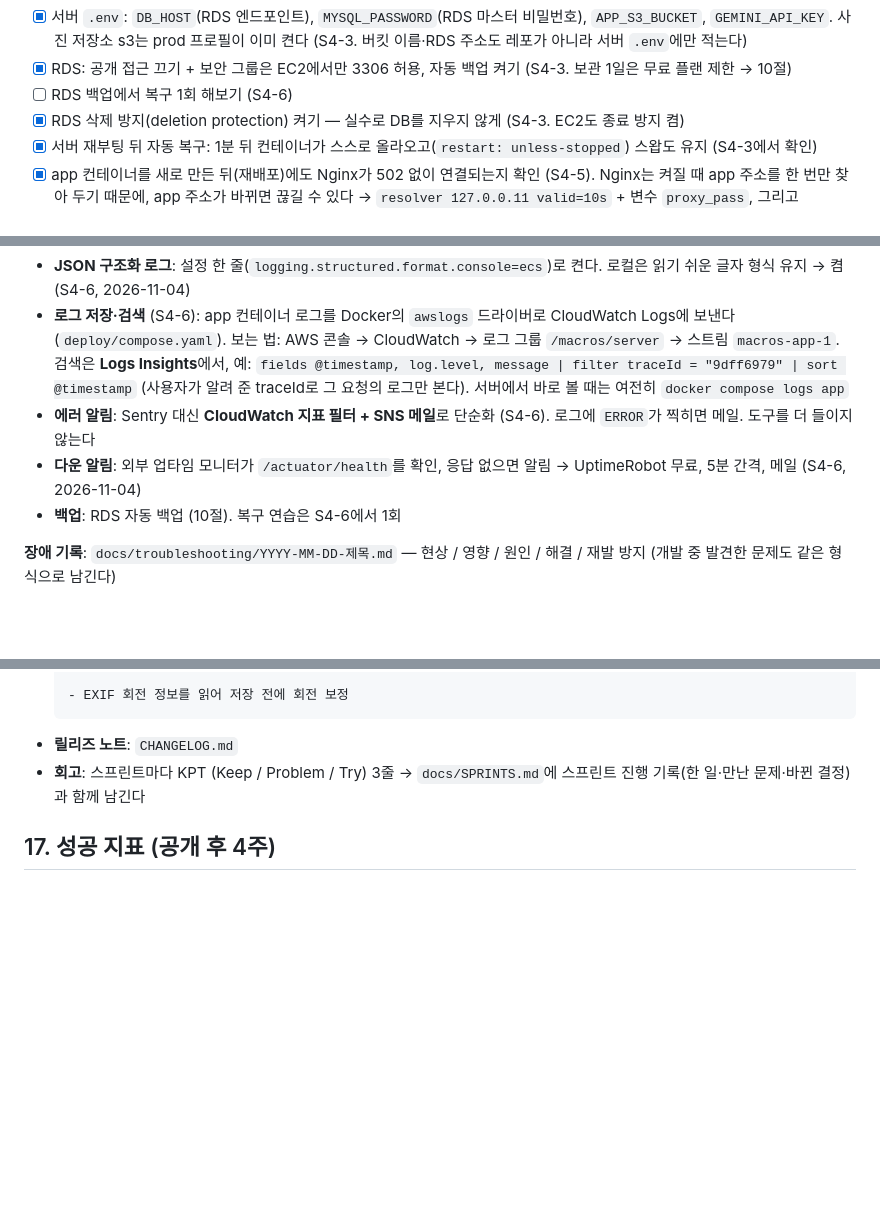
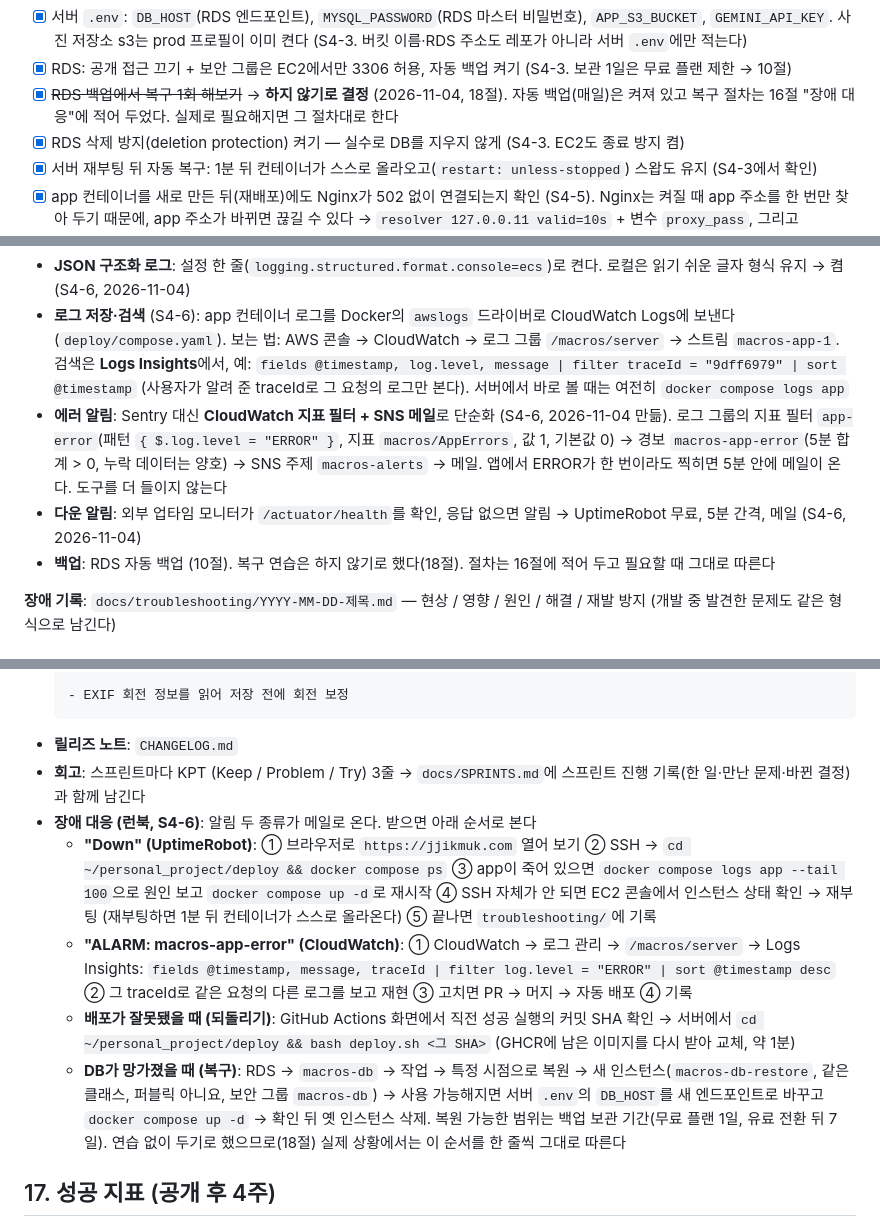
Before and after one commit to abjsky1/personal_project, a Markdown page: docs/PLANNING.md, 3 parts joined by grey strips. Rendered like a GitHub page; blank space fills up the shorter version.

````diff
--- a/docs/PLANNING.md
+++ b/docs/PLANNING.md
@@ -327,7 +327,7 @@ GitHub (main push) → GitHub Actions → 테스트 → Docker 이미지 빌드
 - [x] S3: 버킷(공개 차단 유지) + EC2용 IAM 역할 (`s3:PutObject`, `s3:GetObject`, `s3:ListBucket`). ListBucket이 없으면 없는 사진을 요청할 때 404 대신 403(권한 없음)이 돌아온다 (S4-3: 없는 사진은 404, 버킷 주소로 직접 접근하면 403인 것을 확인)
 - [x] 서버 `.env`: `DB_HOST`(RDS 엔드포인트), `MYSQL_PASSWORD`(RDS 마스터 비밀번호), `APP_S3_BUCKET`, `GEMINI_API_KEY`. 사진 저장소 s3는 prod 프로필이 이미 켠다 (S4-3. 버킷 이름·RDS 주소도 레포가 아니라 서버 `.env`에만 적는다)
 - [x] RDS: 공개 접근 끄기 + 보안 그룹은 EC2에서만 3306 허용, 자동 백업 켜기 (S4-3. 보관 1일은 무료 플랜 제한 → 10절)
-- [ ] RDS 백업에서 복구 1회 해보기 (S4-6)
+- [x] ~~RDS 백업에서 복구 1회 해보기~~ → **하지 않기로 결정** (2026-11-04, 18절). 자동 백업(매일)은 켜져 있고 복구 절차는 16절 "장애 대응"에 적어 두었다. 실제로 필요해지면 그 절차대로 한다
 - [x] RDS 삭제 방지(deletion protection) 켜기 — 실수로 DB를 지우지 않게 (S4-3. EC2도 종료 방지 켬)
 - [x] 서버 재부팅 뒤 자동 복구: 1분 뒤 컨테이너가 스스로 올라오고(`restart: unless-stopped`) 스왑도 유지 (S4-3에서 확인)
 - [x] app 컨테이너를 새로 만든 뒤(재배포)에도 Nginx가 502 없이 연결되는지 확인 (S4-5). Nginx는 켜질 때 app 주소를 한 번만 찾아 두기 때문에, app 주소가 바뀌면 끊길 수 있다 → `resolver 127.0.0.11 valid=10s` + 변수 `proxy_pass`, 그리고 `deploy.sh`가 교체 뒤 nginx reload (2026-11-04 첫 자동 배포에서 교체 직후 nginx를 거친 응답 200 확인). ※ 같은 날 저녁 확인: 설정 파일을 파일 단독으로 mount해서 `resolver`는 실제로 적용되지 않았었고, 502를 막은 건 reload였다. 폴더 mount로 고친 뒤부터 둘 다 동작 (troubleshooting/2026-11-04-nginx-bind-mount-stale.md)
@@ -354,9 +354,9 @@ GitHub (main push) → GitHub Actions → 테스트 → Docker 이미지 빌드
 **배포 단계에서 (S4~)**
 - **JSON 구조화 로그**: 설정 한 줄(`logging.structured.format.console=ecs`)로 켠다. 로컬은 읽기 쉬운 글자 형식 유지 → 켬 (S4-6, 2026-11-04)
 - **로그 저장·검색** (S4-6): app 컨테이너 로그를 Docker의 `awslogs` 드라이버로 CloudWatch Logs에 보낸다 (`deploy/compose.yaml`). 보는 법: AWS 콘솔 → CloudWatch → 로그 그룹 `/macros/server` → 스트림 `macros-app-1`. 검색은 **Logs Insights**에서, 예: `fields @timestamp, log.level, message | filter traceId = "9dff6979" | sort @timestamp` (사용자가 알려 준 traceId로 그 요청의 로그만 본다). 서버에서 바로 볼 때는 여전히 `docker compose logs app`
-- **에러 알림**: Sentry 대신 **CloudWatch 지표 필터 + SNS 메일**로 단순화 (S4-6). 로그에 `ERROR`가 찍히면 메일. 도구를 더 들이지 않는다
+- **에러 알림**: Sentry 대신 **CloudWatch 지표 필터 + SNS 메일**로 단순화 (S4-6, 2026-11-04 만듦). 로그 그룹의 지표 필터 `app-error`(패턴 `{ $.log.level = "ERROR" }`, 지표 `macros/AppErrors`, 값 1, 기본값 0) → 경보 `macros-app-error`(5분 합계 > 0, 누락 데이터는 양호) → SNS 주제 `macros-alerts` → 메일. 앱에서 ERROR가 한 번이라도 찍히면 5분 안에 메일이 온다. 도구를 더 들이지 않는다
 - **다운 알림**: 외부 업타임 모니터가 `/actuator/health`를 확인, 응답 없으면 알림 → UptimeRobot 무료, 5분 간격, 메일 (S4-6, 2026-11-04)
-- **백업**: RDS 자동 백업 (10절). 복구 연습은 S4-6에서 1회
+- **백업**: RDS 자동 백업 (10절). 복구 연습은 하지 않기로 했다(18절). 절차는 16절에 적어 두고 필요할 때 그대로 따른다
 
 **장애 기록**: `docs/troubleshooting/YYYY-MM-DD-제목.md` — 현상 / 영향 / 원인 / 해결 / 재발 방지 (개발 중 발견한 문제도 같은 형식으로 남긴다)
 
@@ -534,6 +534,11 @@ S2-2 실제 확인 (2026-11-02): 개발 서버와 Docker 배포 구성 모두에
   ```
 - **릴리즈 노트**: `CHANGELOG.md`
 - **회고**: 스프린트마다 KPT (Keep / Problem / Try) 3줄 → `docs/SPRINTS.md`에 스프린트 진행 기록(한 일·만난 문제·바뀐 결정)과 함께 남긴다
+- **장애 대응 (런북, S4-6)**: 알림 두 종류가 메일로 온다. 받으면 아래 순서로 본다
+  - **"Down" (UptimeRobot)**: ① 브라우저로 `https://jjikmuk.com` 열어 보기 ② SSH → `cd ~/personal_project/deploy && docker compose ps` ③ app이 죽어 있으면 `docker compose logs app --tail 100`으로 원인 보고 `docker compose up -d`로 재시작 ④ SSH 자체가 안 되면 EC2 콘솔에서 인스턴스 상태 확인 → 재부팅 (재부팅하면 1분 뒤 컨테이너가 스스로 올라온다) ⑤ 끝나면 `troubleshooting/`에 기록
+  - **"ALARM: macros-app-error" (CloudWatch)**: ① CloudWatch → 로그 관리 → `/macros/server` → Logs Insights: `fields @timestamp, message, traceId | filter log.level = "ERROR" | sort @timestamp desc` ② 그 traceId로 같은 요청의 다른 로그를 보고 재현 ③ 고치면 PR → 머지 → 자동 배포 ④ 기록
+  - **배포가 잘못됐을 때 (되돌리기)**: GitHub Actions 화면에서 직전 성공 실행의 커밋 SHA 확인 → 서버에서 `cd ~/personal_project/deploy && bash deploy.sh <그 SHA>` (GHCR에 남은 이미지를 다시 받아 교체, 약 1분)
+  - **DB가 망가졌을 때 (복구)**: RDS → `macros-db` → 작업 → 특정 시점으로 복원 → 새 인스턴스(`macros-db-restore`, 같은 클래스, 퍼블릭 아니요, 보안 그룹 `macros-db`) → 사용 가능해지면 서버 `.env`의 `DB_HOST`를 새 엔드포인트로 바꾸고 `docker compose up -d` → 확인 뒤 옛 인스턴스 삭제. 복원 가능한 범위는 백업 보관 기간(무료 플랜 1일, 유료 전환 뒤 7일). 연습 없이 두기로 했으므로(18절) 실제 상황에서는 이 순서를 한 줄씩 그대로 따른다
 
 ## 17. 성공 지표 (공개 후 4주)
 
````
Also changed, not shown: other parts of docs/PLANNING.md (+3 -2 lines), docs/SPRINTS.md (+12 -7 lines).
